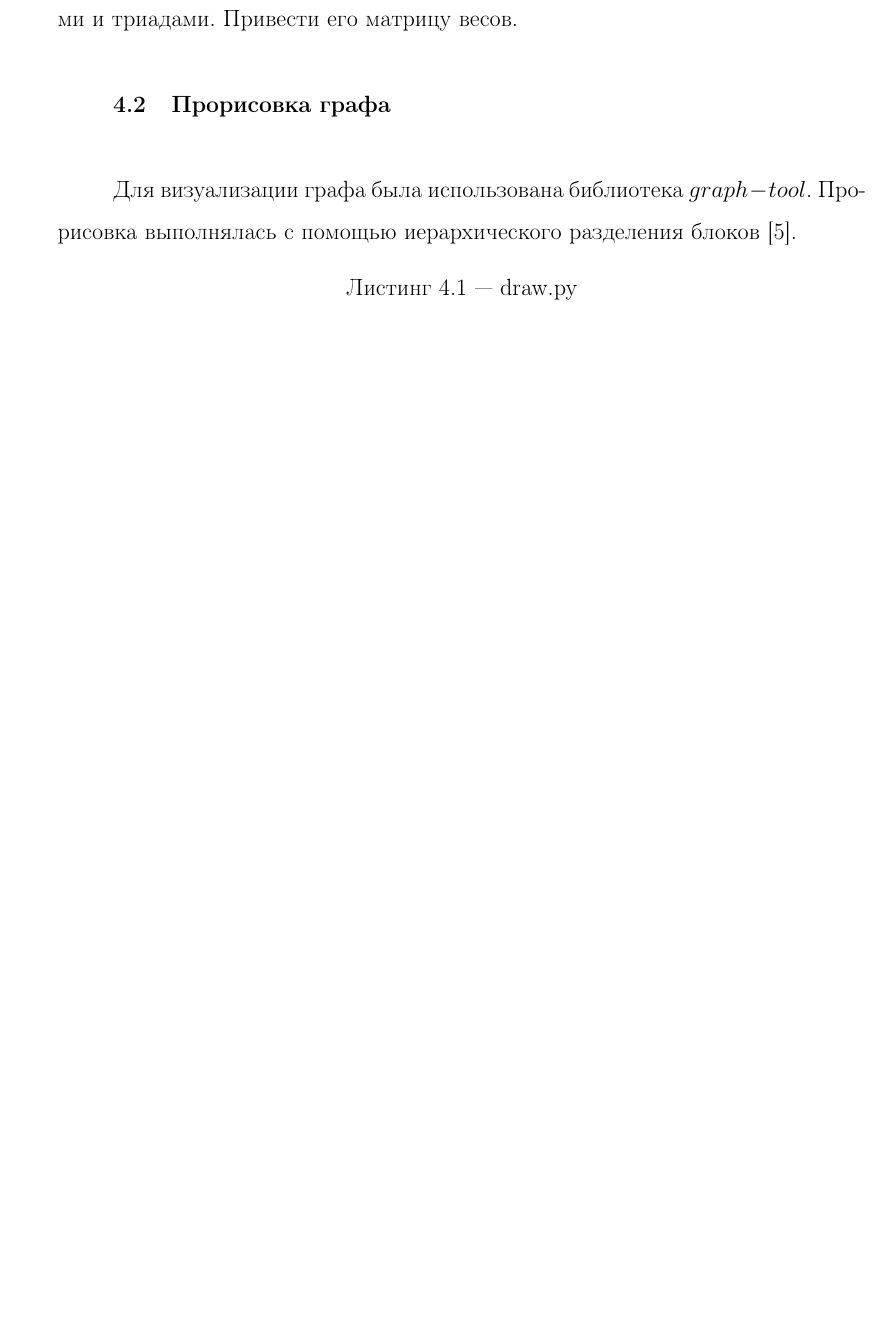
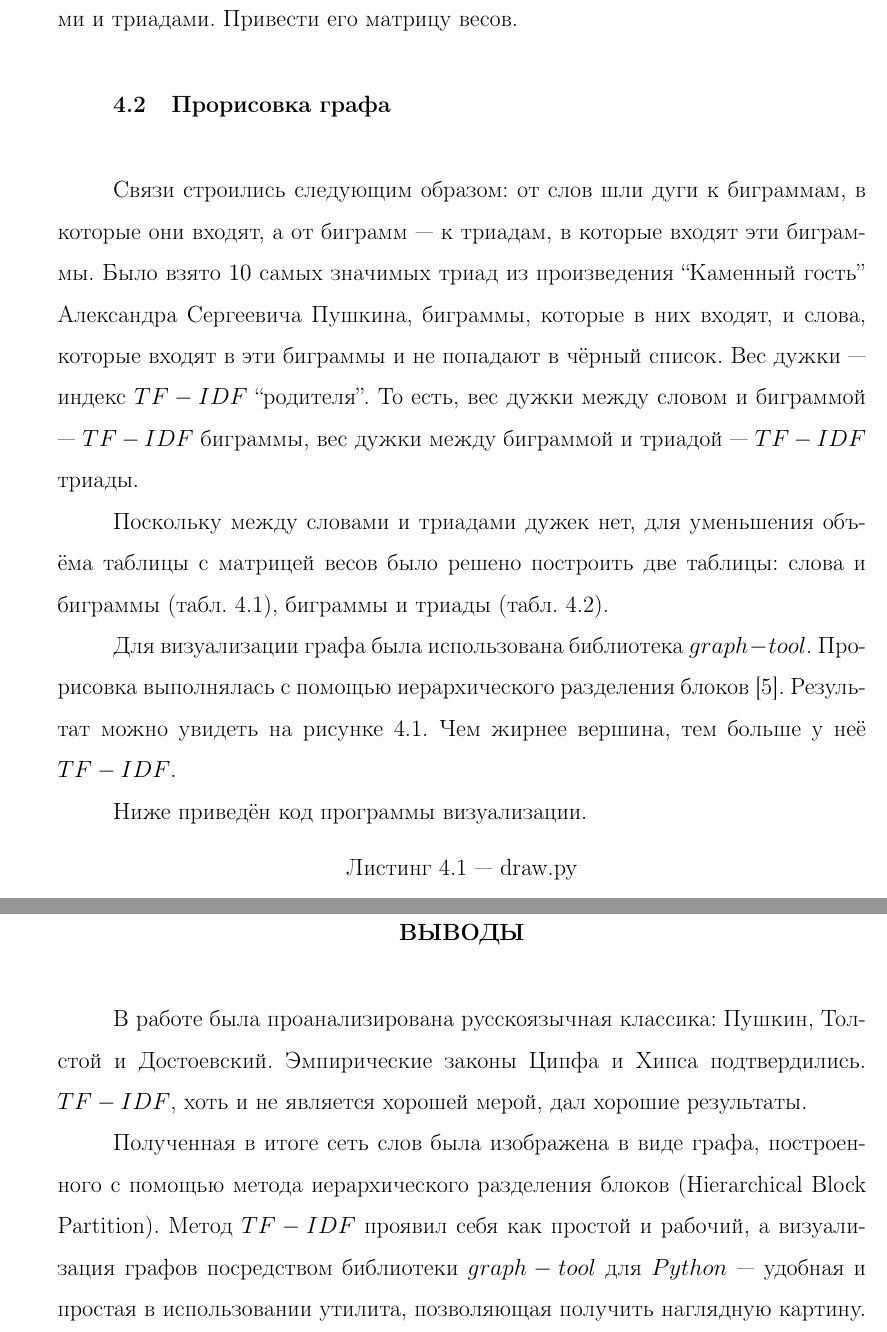
Before and after one commit to definability/data_mining, a LaTeX document (course/index.tex): part of page 20 of 28 before the commit and two parts of pages 22 and 31 of 32 after it, the two joined at a grey line, cut so that both start at the same text, the shorter picture padded with empty space. The pictures show the PDF file course/index.pdf that the author committed with the source.

Commit message:
Added conclusion, abstracts and image of graph

```diff
--- a/course/index.tex
+++ b/course/index.tex
@@ -17,0 +27 @@
+В данной работе были проверены эмпирические законы Ципфа и Хипса,
@@ -323,8 +353,27 @@ $TF-IDF$ в порядке убывания.
 
 \section{Прорисовка графа}
 
+Связи строились следующим образом:
+от слов шли дуги к биграммам, в которые они входят,
+а от биграмм --- к триадам, в которые входят эти биграммы.
+Было взято $10$ самых значимых триад из произведения ``Каменный гость''
+Александра Сергеевича Пушкина, биграммы, которые в них входят, и слова,
+которые входят в эти биграммы и не попадают в чёрный список.
+Вес дужки --- индекс $TF-IDF$ ``родителя''.
+То есть, вес дужки между словом и биграммой --- $TF-IDF$ биграммы,
+вес дужки между биграммой и триадой --- $TF-IDF$ триады.
+
+Поскольку между словами и триадами дужек нет, для уменьшения объёма таблицы
+с матрицей весов было решено построить две таблицы:
+слова и биграммы (табл. \ref{fig:matrix:bigrams:table}),
+биграммы и триады (табл. \ref{fig:matrix:triads:table}).
+
 Для визуализации графа была использована библиотека $graph-tool$.
 Прорисовка выполнялась с помощью иерархического разделения блоков \cite{Graph}.
+Результат можно увидеть на рисунке \ref{fig:triads:graph}.
+Чем жирнее вершина, тем больше у неё $TF-IDF$.
+
+Ниже приведён код программы визуализации.
 
 \lstset{inputencoding=utf8, extendedchars=\true}
 \lstinputlisting[language=python,caption=draw.py,
@@ -373,3 +431,18 @@ $TF-IDF$ в порядке убывания.
+\chapter*{Выводы}
+\addcontentsline{toc}{chapter}{Выводы}
+
+В работе была проанализирована русскоязычная классика:
+Пушкин, Толстой и Достоевский.
+Эмпирические законы Ципфа и Хипса подтвердились.
+$TF-IDF$, хоть и не является хорошей мерой,
+дал хорошие результаты.
+
+Полученная в итоге сеть слов была изображена в виде графа, построенного
+с помощью метода иерархического разделения блоков (Hierarchical Block Partition).
+Метод $TF-IDF$ проявил себя как простой и рабочий,
+а визуализация графов посредством библиотеки $graph-tool$ для $Python$ ---
+удобная и простая в использовании утилита, позволяющая получить наглядную
+картину.
 
 \clearpage
 \phantomsection
```
Also changed, not shown: course/index.pdf, course/index.tex (38 more changed lines).
